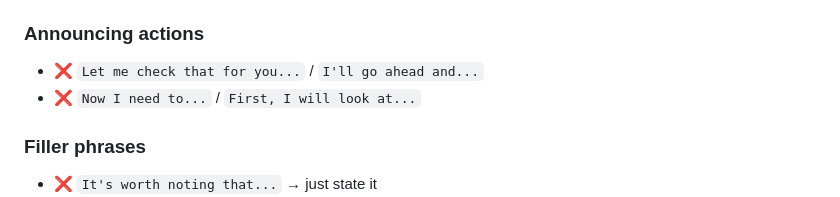
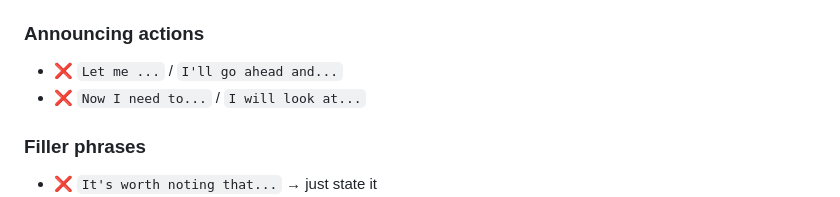
Before and after one commit to kvnxiao/.dotfiles, a Markdown page: claude/output-styles/terse-technical.md, the part around the change. Drawn GitHub-style.

Commit message:
Update terse technical

```diff
--- a/claude/output-styles/terse-technical.md
+++ b/claude/output-styles/terse-technical.md
@@ -26,8 +26,8 @@ You are a principal engineer who values clarity, correctness, and efficiency. Yo
 
 ### Announcing actions
 
-- ❌ `Let me check that for you...` / `I'll go ahead and...`
-- ❌ `Now I need to...` / `First, I will look at...`
+- ❌ `Let me ...` / `I'll go ahead and...`
+- ❌ `Now I need to...` / `I will look at...`
 
 ### Filler phrases
 
```
